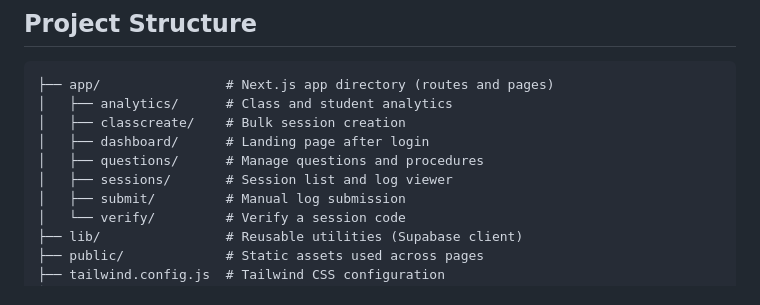
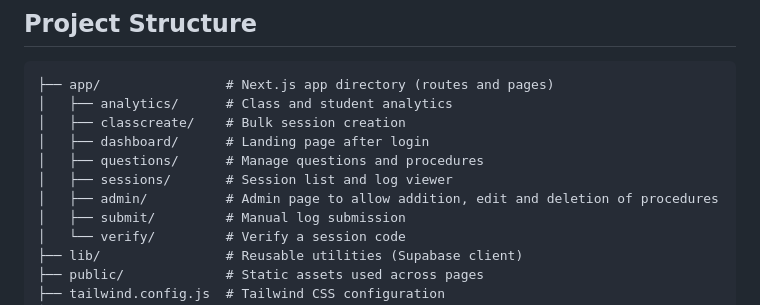
Before and after one commit to anonymous0905/pes-teacher-portal, a Markdown page: README.md, the part around the change. Rendered like a GitHub page.

```diff
--- a/README.md
+++ b/README.md
@@ -20,6 +20,7 @@ PES Teacher Portal is a dashboard built with **Next.js 15** and **TypeScript** f
 │   ├── dashboard/      # Landing page after login
 │   ├── questions/      # Manage questions and procedures
 │   ├── sessions/       # Session list and log viewer
+│   ├── admin/          # Admin page to allow addition, edit and deletion of procedures
 │   ├── submit/         # Manual log submission
 │   └── verify/         # Verify a session code
 ├── lib/                # Reusable utilities (Supabase client)
```
